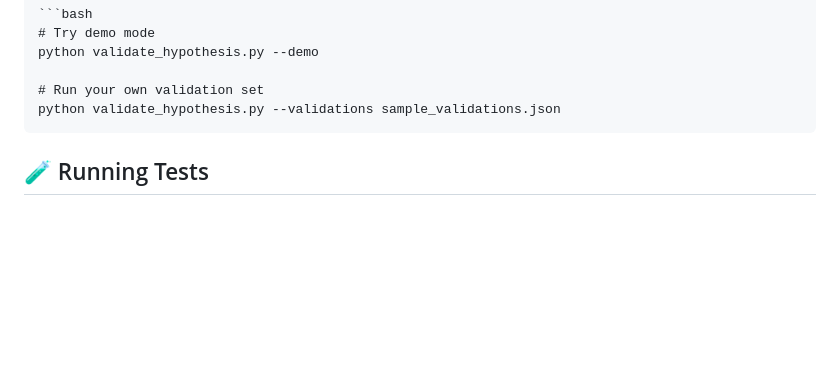
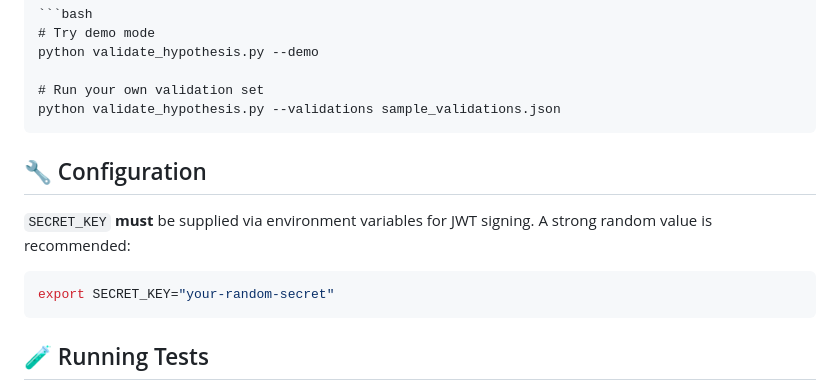
Before and after one commit to BP-H/superNova_2177, a Markdown page: README.md, the part around the change. Drawn GitHub-style; blank space fills up the shorter version.

`````diff
--- a/README.md
+++ b/README.md
@@ -27,6 +27,15 @@ python validate_hypothesis.py --demo
 # Run your own validation set
 python validate_hypothesis.py --validations sample_validations.json
 ````
+
+## 🔧 Configuration
+
+`SECRET_KEY` **must** be supplied via environment variables for JWT signing.  A
+strong random value is recommended:
+
+```bash
+export SECRET_KEY="your-random-secret"
+```
 
 ## 🧪 Running Tests
 
`````
